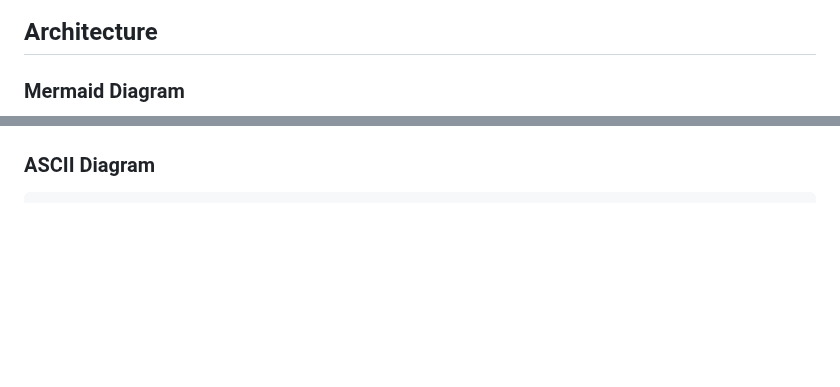
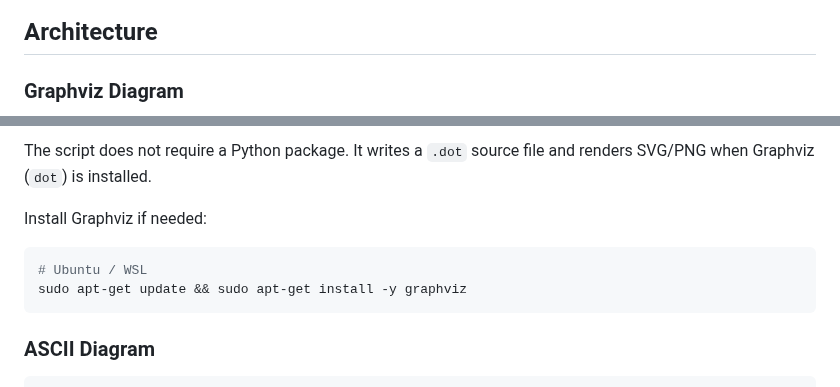
Before and after one commit to Canepro/pipelinehealer, a Markdown page: README.md, 2 parts joined by grey strips. GitHub-like rendering; blank space fills up the shorter version.

Commit message:
feat: add graphviz architecture diagram workflow
Replace the README mermaid architecture section with a rendered Graphviz diagram and add a repository script to regenerate SVG/PNG and DOT artifacts.

````diff
--- a/README.md
+++ b/README.md
@@ -127,5 +127,5 @@ When a GitHub Actions workflow fails, PipelineHealer:
 
 ## Architecture
 
-### Mermaid Diagram
+### Graphviz Diagram
 
@@ -154,3 +147,10 @@ flowchart LR
+The script does not require a Python package. It writes a `.dot` source file and renders SVG/PNG when Graphviz (`dot`) is installed.
+
+Install Graphviz if needed:
+
+```bash
+# Ubuntu / WSL
+sudo apt-get update && sudo apt-get install -y graphviz
 ```
 
 ### ASCII Diagram
````
Also changed, not shown: other parts of README.md (+16 -23 lines), docs/screens/pipeline-healer-architecture.png (added), 5 other files.
